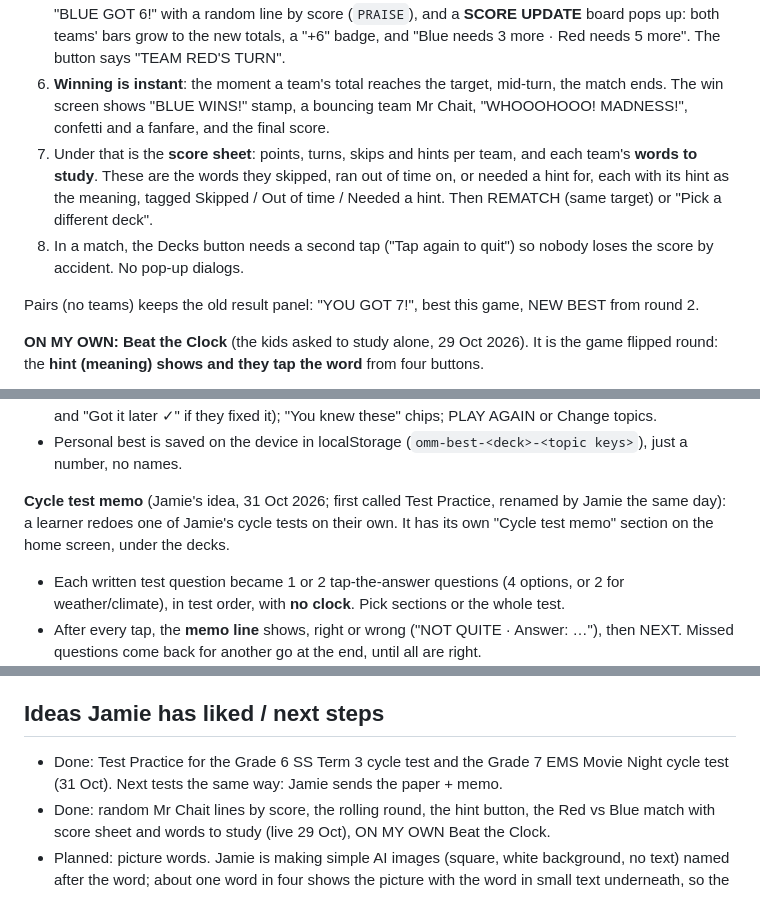
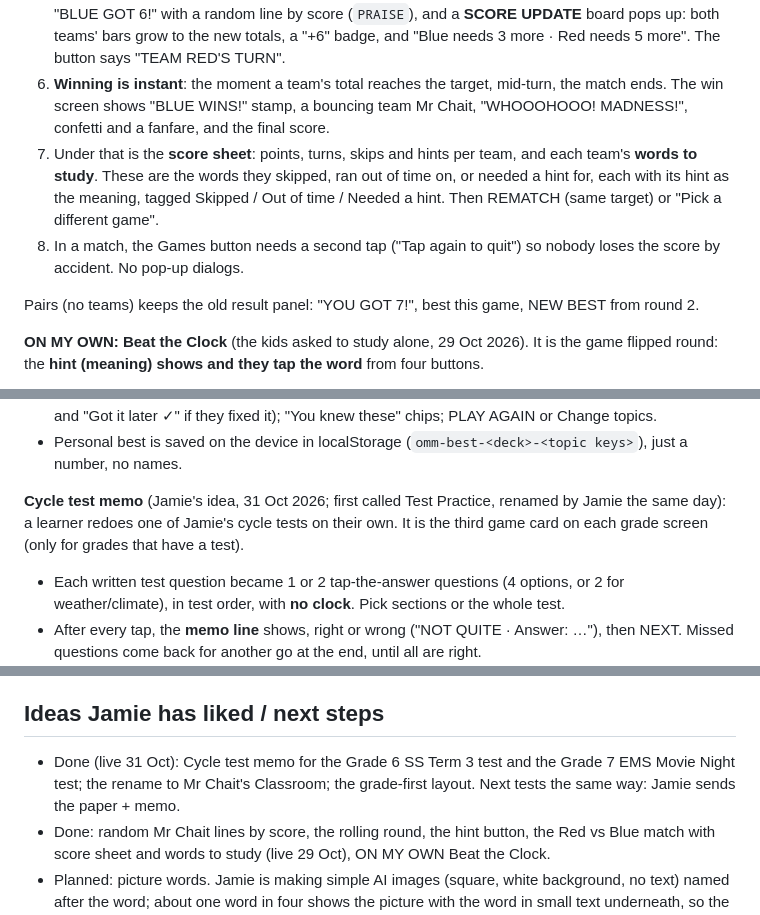
Before and after one commit to jamiechait-cpu/oneminutemadness, a Markdown page: CLAUDE.md, 3 parts joined by grey strips. GitHub-like rendering.

Commit message:
Notes: layout and names match what is live
Co-Authored-By: Claude Opus 5.5 <noreply@anthropic.com>
Claude-Session: https://claude.ai/code/session_0193nekW2XqM33Q45stFWERf

```diff
--- a/CLAUDE.md
+++ b/CLAUDE.md
@@ -18,8 +18,8 @@ Jamie Chait's own classroom study game (Knights Preparatory School, Randburg). L
 4. A turn is one minute of the rolling round: one word at a time. **GOT IT!** = 1 point. **SKIP** sends the word to the back of the pile. **Oops, undo** takes back the last tick. **HINT −10 sec** shows the hint and takes 10 seconds off the clock (`HINT_COST`); the word can still be ticked, it never costs twice, and the button is locked in the last 10 seconds. The score strip is in the team colour and shows "Match: 7 of 10 · 3 to win".
 5. Time up: buzzer, "TIME'S UP!", the hint for the last word (locked). Then the team's Mr Chait says "BLUE GOT 6!" with a random line by score (`PRAISE`), and a **SCORE UPDATE** board pops up: both teams' bars grow to the new totals, a "+6" badge, and "Blue needs 3 more · Red needs 5 more". The button says "TEAM RED'S TURN".
 6. **Winning is instant**: the moment a team's total reaches the target, mid-turn, the match ends. The win screen shows "BLUE WINS!" stamp, a bouncing team Mr Chait, "WHOOOHOOO! MADNESS!", confetti and a fanfare, and the final score.
-7. Under that is the **score sheet**: points, turns, skips and hints per team, and each team's **words to study**. These are the words they skipped, ran out of time on, or needed a hint for, each with its hint as the meaning, tagged Skipped / Out of time / Needed a hint. Then REMATCH (same target) or "Pick a different deck".
-8. In a match, the Decks button needs a second tap ("Tap again to quit") so nobody loses the score by accident. No pop-up dialogs.
+7. Under that is the **score sheet**: points, turns, skips and hints per team, and each team's **words to study**. These are the words they skipped, ran out of time on, or needed a hint for, each with its hint as the meaning, tagged Skipped / Out of time / Needed a hint. Then REMATCH (same target) or "Pick a different game".
+8. In a match, the Games button needs a second tap ("Tap again to quit") so nobody loses the score by accident. No pop-up dialogs.
 
 Pairs (no teams) keeps the old result panel: "YOU GOT 7!", best this game, NEW BEST from round 2.
 
@@ -29,7 +29,7 @@ Pairs (no teams) keeps the old result panel: "YOU GOT 7!", best this game, NEW B
 - Score sheet: "YOU GOT 9!" with a random line by score, NEW BEST ribbon and confetti; stats (right, wrong, accuracy, best streak); **words to study** (each wrong word with "You picked: …", its meaning, and "Got it later ✓" if they fixed it); "You knew these" chips; PLAY AGAIN or Change topics.
 - Personal best is saved on the device in localStorage (`omm-best-<deck>-<topic keys>`), just a number, no names.
 
-**Cycle test memo** (Jamie's idea, 31 Oct 2026; first called Test Practice, renamed by Jamie the same day): a learner redoes one of Jamie's cycle tests on their own. It has its own "Cycle test memo" section on the home screen, under the decks.
+**Cycle test memo** (Jamie's idea, 31 Oct 2026; first called Test Practice, renamed by Jamie the same day): a learner redoes one of Jamie's cycle tests on their own. It is the third game card on each grade screen (only for grades that have a test).
 - Each written test question became 1 or 2 tap-the-answer questions (4 options, or 2 for weather/climate), in test order, with **no clock**. Pick sections or the whole test.
 - After every tap, the **memo line** shows, right or wrong ("NOT QUITE · Answer: …"), then NEXT. Missed questions come back for another go at the end, until all are right.
 - Score = **right first time** out of the total; best is kept on the device (`omm-best-<test id>-<section keys>`). The test sheet lists **questions to revise** by section (what they picked, the answer, the memo line), then JUST MY MISTAKES (redo only those; doesn't count for the best), redo the whole thing, or change sections.
@@ -80,7 +80,7 @@ Deep purple sunburst world (#241A4D), sunshine yellow #FFD23F, hot pink #FF4F9A;
 
 ## Ideas Jamie has liked / next steps
 
-- Done: Test Practice for the Grade 6 SS Term 3 cycle test and the Grade 7 EMS Movie Night cycle test (31 Oct). Next tests the same way: Jamie sends the paper + memo.
+- Done (live 31 Oct): Cycle test memo for the Grade 6 SS Term 3 test and the Grade 7 EMS Movie Night test; the rename to Mr Chait's Classroom; the grade-first layout. Next tests the same way: Jamie sends the paper + memo.
 - Done: random Mr Chait lines by score, the rolling round, the hint button, the Red vs Blue match with score sheet and words to study (live 29 Oct), ON MY OWN Beat the Clock.
 - Planned: picture words. Jamie is making simple AI images (square, white background, no text) named after the word; about one word in four shows the picture with the word in small text underneath, so the partner still says the exact term.
 - Possible next: give Red one last turn when Blue wins first (equal turns), or a class leaderboard.
```
